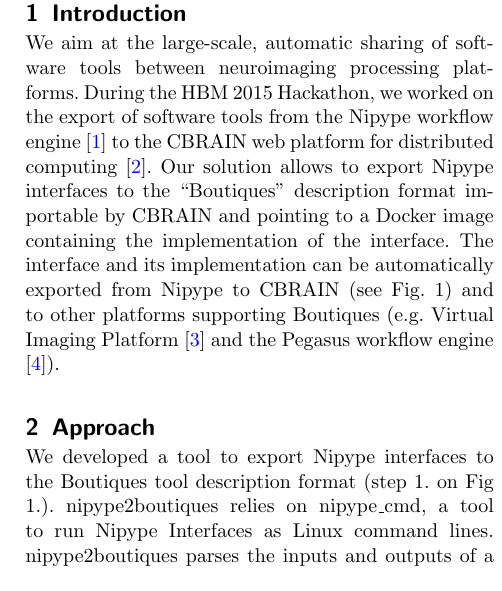
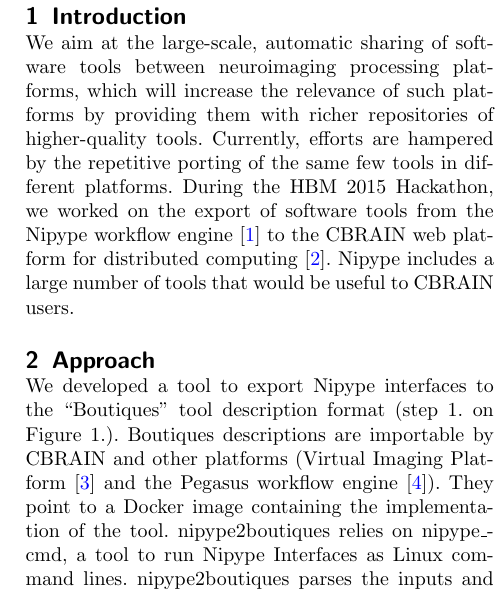
Before and after one commit to Brainhack-Proceedings-2015/Glatard_HBM_Nipype_CBRAIN, a LaTeX document (brainhack-report-formatted.tex): part of one column of page 1 of 2, cut so that both start at the same text. The pictures show the PDF file brainhack-report-formatted.pdf that the author committed with the source.

Commit message:
Rephrased introduction and approach to avoid redundancies

```diff
--- a/brainhack-report-formatted.tex
+++ b/brainhack-report-formatted.tex
@@ -245,18 +245,14 @@
 \section{Introduction}\label{introduction}
 
 We aim at the large-scale, automatic sharing of software tools between
-neuroimaging processing platforms. During the HBM 2015 Hackathon, we
-worked on the export of software tools from the Nipype workflow engine
-\cite{Gorgolewski2011} to the CBRAIN web platform for distributed
-computing \cite{sherif2014cbrain}. Our solution allows to export Nipype
-interfaces to the ``Boutiques'' description format importable by CBRAIN
-and pointing to a Docker image containing the implementation of the
-interface. The interface and its implementation can be automatically
-exported from Nipype to CBRAIN (see Fig. 1) and to other platforms
-supporting Boutiques (e.g.~Virtual Imaging Platform \cite{GLAT-13} and
-the Pegasus workflow engine \cite{DEEL-16}).
+neuroimaging processing platforms, which will increase the relevance of
+such platforms by providing them with richer repositories of
+higher-quality tools. Currently, efforts are hampered by the repetitive
+porting of the same few tools in different platforms. During the HBM
+2015 Hackathon, we worked on the export of software tools from the
+Nipype workflow engine \cite{Gorgolewski2011} to the CBRAIN web platform
+for distributed computing \cite{sherif2014cbrain}. Nipype includes a
+large number of tools that would be useful to CBRAIN users.
 
 \section{Approach}\label{approach}
 
-We developed a tool to export Nipype interfaces to the Boutiques tool
-description format (step 1. on Fig 1.). nipype2boutiques relies on
@@ -267,3 +259,5 @@
-pointing to a Docker image where the Nipype interface is available. Once
-a Nipype interface is exported using nipye2boutiques, it can be imported
-to CBRAIN.
+We developed a tool to export Nipype interfaces to the ``Boutiques''
+tool description format (step 1. on Figure 1.). Boutiques descriptions
+are importable by CBRAIN and other platforms (Virtual Imaging Platform
+\cite{GLAT-13} and the Pegasus workflow engine \cite{DEEL-16}). They
+point to a Docker image containing the implementation of the tool.
@@ -270,3 +270,4 @@
+nipye2boutiques, it can be imported to CBRAIN.
 
 \begin{figure}[h!]
   \def\svgwidth{\columnwidth}
```
Also changed, not shown: brainhack-report.md (+25 -2 lines), brainhack-report-formatted.pdf, brainhack-report-formatted.tex (10 more changed lines).
